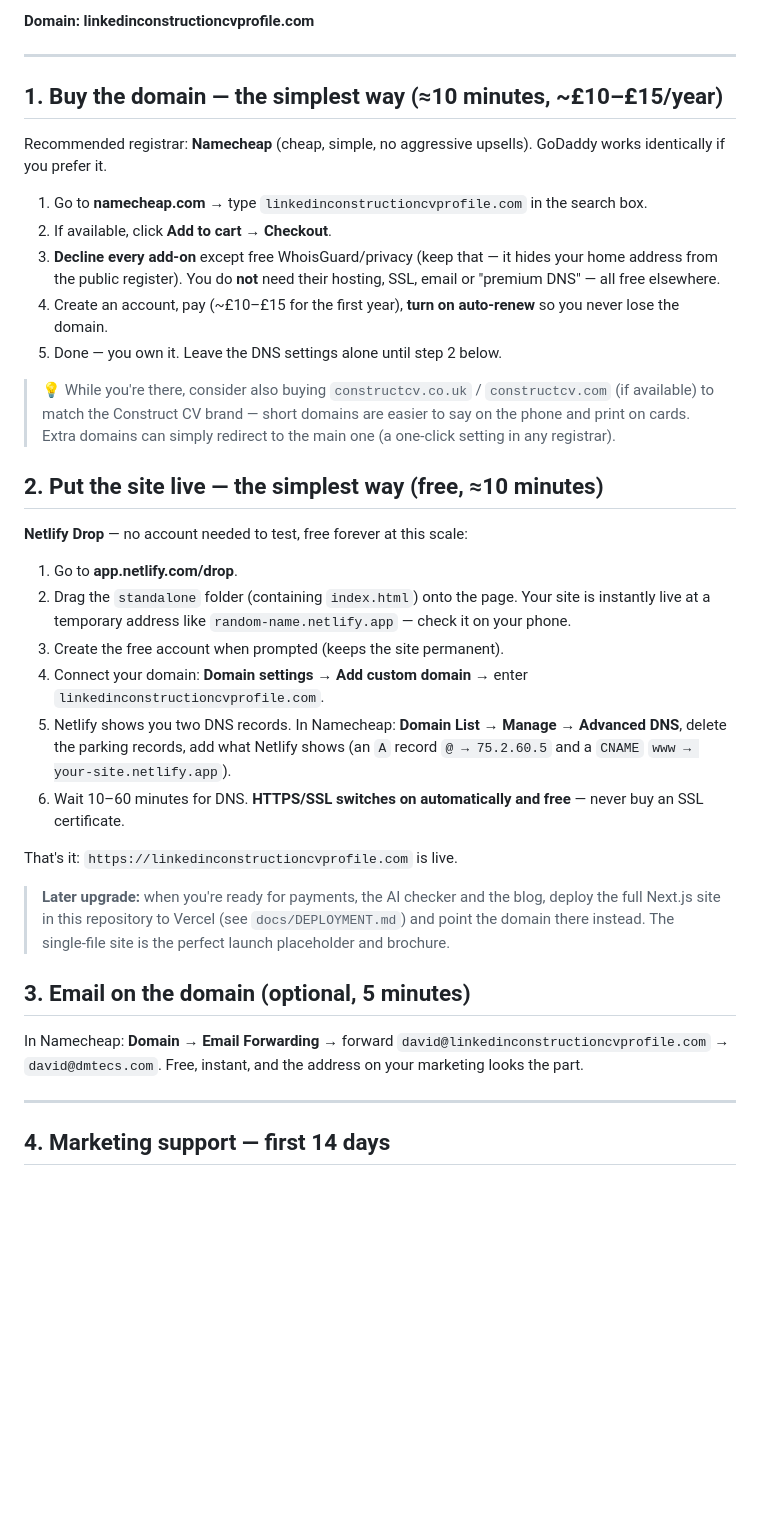
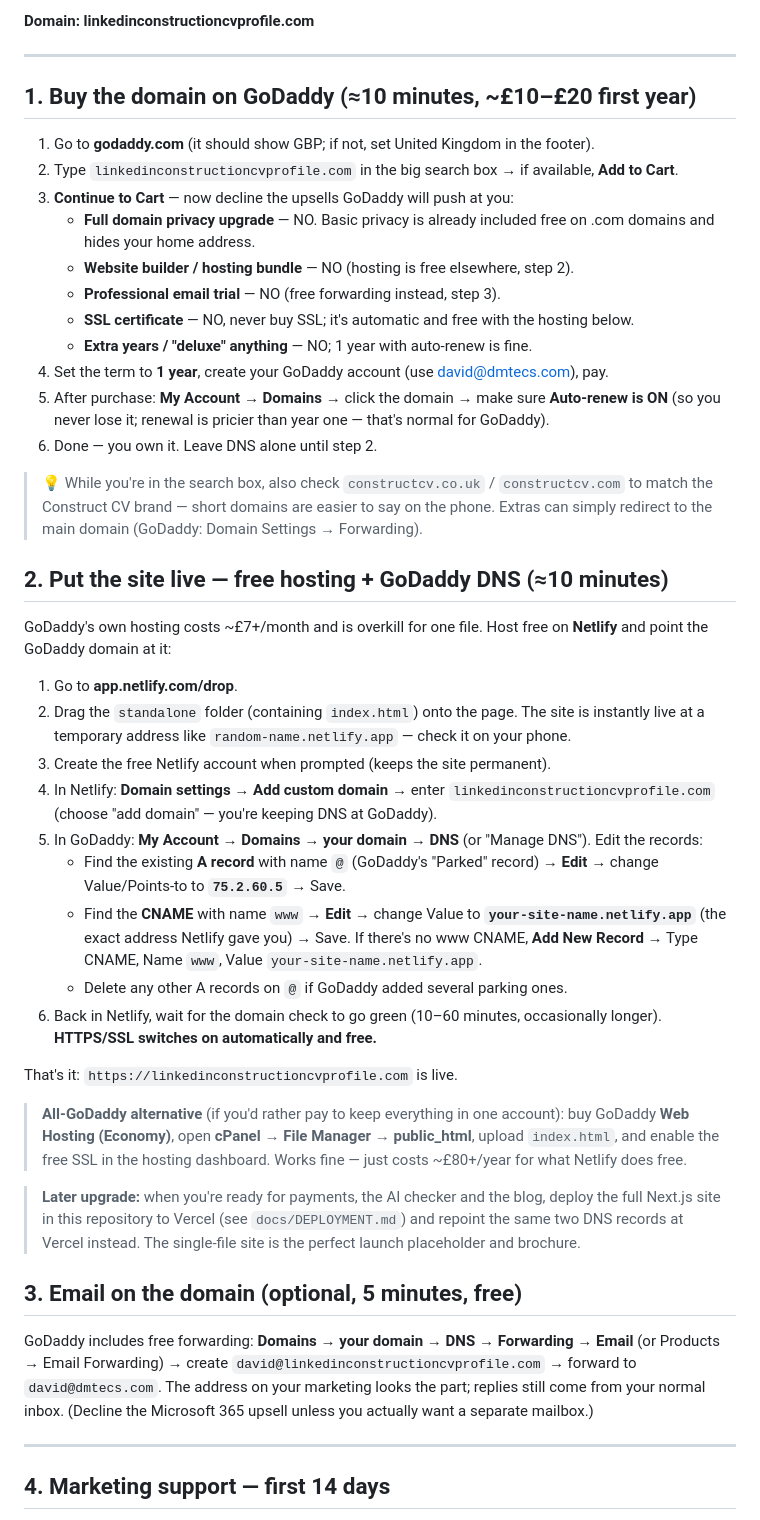
Before and after one commit to dm1033/dm1033, a Markdown page: standalone/GO-LIVE-GUIDE.md, the part around the change. GitHub-like rendering; blank space fills up the shorter version.

Commit message:
Rewrite go-live guide for GoDaddy domain purchase and DNS
- Step-by-step GoDaddy purchase with each upsell named and declined
  (privacy upgrade, hosting bundle, email trial, paid SSL)
- GoDaddy DNS instructions for pointing at free Netlify hosting
  (A @ 75.2.60.5, CNAME www) plus all-GoDaddy paid alternative
- Free GoDaddy email forwarding for david@linkedinconstructioncvprofile.com

https://claude.ai/code/session_01HuK5TEUQ6N6gTAa2C7Ne25

```diff
--- a/standalone/GO-LIVE-GUIDE.md
+++ b/standalone/GO-LIVE-GUIDE.md
@@ -6,36 +6,45 @@
 
 ---
 
-## 1. Buy the domain — the simplest way (≈10 minutes, ~£10–£15/year)
+## 1. Buy the domain on GoDaddy (≈10 minutes, ~£10–£20 first year)
 
-Recommended registrar: **Namecheap** (cheap, simple, no aggressive upsells). GoDaddy works identically if you prefer it.
+1. Go to **godaddy.com** (it should show GBP; if not, set United Kingdom in the footer).
+2. Type `linkedinconstructioncvprofile.com` in the big search box → if available, **Add to Cart**.
+3. **Continue to Cart** — now decline the upsells GoDaddy will push at you:
+   - **Full domain privacy upgrade** — NO. Basic privacy is already included free on .com domains and hides your home address.
+   - **Website builder / hosting bundle** — NO (hosting is free elsewhere, step 2).
+   - **Professional email trial** — NO (free forwarding instead, step 3).
+   - **SSL certificate** — NO, never buy SSL; it's automatic and free with the hosting below.
+   - **Extra years / "deluxe" anything** — NO; 1 year with auto-renew is fine.
+4. Set the term to **1 year**, create your GoDaddy account (use david@dmtecs.com), pay.
+5. After purchase: **My Account → Domains** → click the domain → make sure **Auto-renew is ON** (so you never lose it; renewal is pricier than year one — that's normal for GoDaddy).
+6. Done — you own it. Leave DNS alone until step 2.
 
-1. Go to **namecheap.com** → type `linkedinconstructioncvprofile.com` in the search box.
-2. If available, click **Add to cart** → **Checkout**.
-3. **Decline every add-on** except free WhoisGuard/privacy (keep that — it hides your home address from the public register). You do **not** need their hosting, SSL, email or "premium DNS" — all free elsewhere.
-4. Create an account, pay (~£10–£15 for the first year), **turn on auto-renew** so you never lose the domain.
-5. Done — you own it. Leave the DNS settings alone until step 2 below.
+> 💡 While you're in the search box, also check `constructcv.co.uk` / `constructcv.com` to match the Construct CV brand — short domains are easier to say on the phone. Extras can simply redirect to the main domain (GoDaddy: Domain Settings → Forwarding).
 
-> 💡 While you're there, consider also buying `constructcv.co.uk` / `constructcv.com` (if available) to match the Construct CV brand — short domains are easier to say on the phone and print on cards. Extra domains can simply redirect to the main one (a one-click setting in any registrar).
+## 2. Put the site live — free hosting + GoDaddy DNS (≈10 minutes)
 
-## 2. Put the site live — the simplest way (free, ≈10 minutes)
-
-**Netlify Drop** — no account needed to test, free forever at this scale:
+GoDaddy's own hosting costs ~£7+/month and is overkill for one file. Host free on **Netlify** and point the GoDaddy domain at it:
 
 1. Go to **app.netlify.com/drop**.
-2. Drag the `standalone` folder (containing `index.html`) onto the page. Your site is instantly live at a temporary address like `random-name.netlify.app` — check it on your phone.
-3. Create the free account when prompted (keeps the site permanent).
-4. Connect your domain: **Domain settings → Add custom domain** → enter `linkedinconstructioncvprofile.com`.
-5. Netlify shows you two DNS records. In Namecheap: **Domain List → Manage → Advanced DNS**, delete the parking records, add what Netlify shows (an `A` record `@ → 75.2.60.5` and a `CNAME` `www → your-site.netlify.app`).
-6. Wait 10–60 minutes for DNS. **HTTPS/SSL switches on automatically and free** — never buy an SSL certificate.
+2. Drag the `standalone` folder (containing `index.html`) onto the page. The site is instantly live at a temporary address like `random-name.netlify.app` — check it on your phone.
+3. Create the free Netlify account when prompted (keeps the site permanent).
+4. In Netlify: **Domain settings → Add custom domain** → enter `linkedinconstructioncvprofile.com` (choose "add domain" — you're keeping DNS at GoDaddy).
+5. In GoDaddy: **My Account → Domains → your domain → DNS** (or "Manage DNS"). Edit the records:
+   - Find the existing **A record** with name `@` (GoDaddy's "Parked" record) → **Edit** → change Value/Points-to to **`75.2.60.5`** → Save.
+   - Find the **CNAME** with name `www` → **Edit** → change Value to **`your-site-name.netlify.app`** (the exact address Netlify gave you) → Save. If there's no www CNAME, **Add New Record** → Type CNAME, Name `www`, Value `your-site-name.netlify.app`.
+   - Delete any other A records on `@` if GoDaddy added several parking ones.
+6. Back in Netlify, wait for the domain check to go green (10–60 minutes, occasionally longer). **HTTPS/SSL switches on automatically and free.**
 
 That's it: `https://linkedinconstructioncvprofile.com` is live.
 
-> **Later upgrade:** when you're ready for payments, the AI checker and the blog, deploy the full Next.js site in this repository to Vercel (see `docs/DEPLOYMENT.md`) and point the domain there instead. The single-file site is the perfect launch placeholder and brochure.
+> **All-GoDaddy alternative** (if you'd rather pay to keep everything in one account): buy GoDaddy **Web Hosting (Economy)**, open **cPanel → File Manager → public_html**, upload `index.html`, and enable the free SSL in the hosting dashboard. Works fine — just costs ~£80+/year for what Netlify does free.
 
-## 3. Email on the domain (optional, 5 minutes)
+> **Later upgrade:** when you're ready for payments, the AI checker and the blog, deploy the full Next.js site in this repository to Vercel (see `docs/DEPLOYMENT.md`) and repoint the same two DNS records at Vercel instead. The single-file site is the perfect launch placeholder and brochure.
 
-In Namecheap: **Domain → Email Forwarding** → forward `david@linkedinconstructioncvprofile.com` → `david@dmtecs.com`. Free, instant, and the address on your marketing looks the part.
+## 3. Email on the domain (optional, 5 minutes, free)
+
+GoDaddy includes free forwarding: **Domains → your domain → DNS → Forwarding → Email** (or Products → Email Forwarding) → create `david@linkedinconstructioncvprofile.com` → forward to `david@dmtecs.com`. The address on your marketing looks the part; replies still come from your normal inbox. (Decline the Microsoft 365 upsell unless you actually want a separate mailbox.)
 
 ---
 
```
